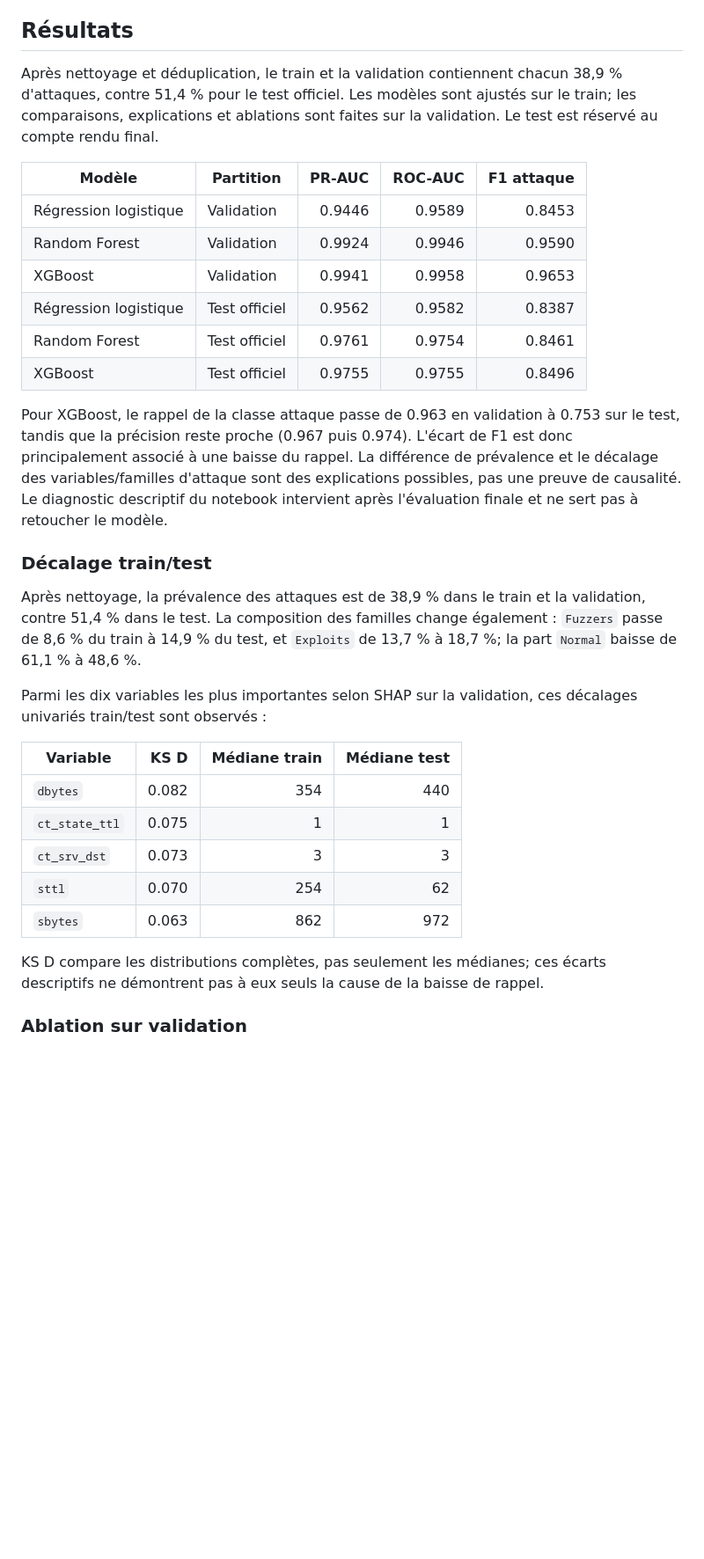
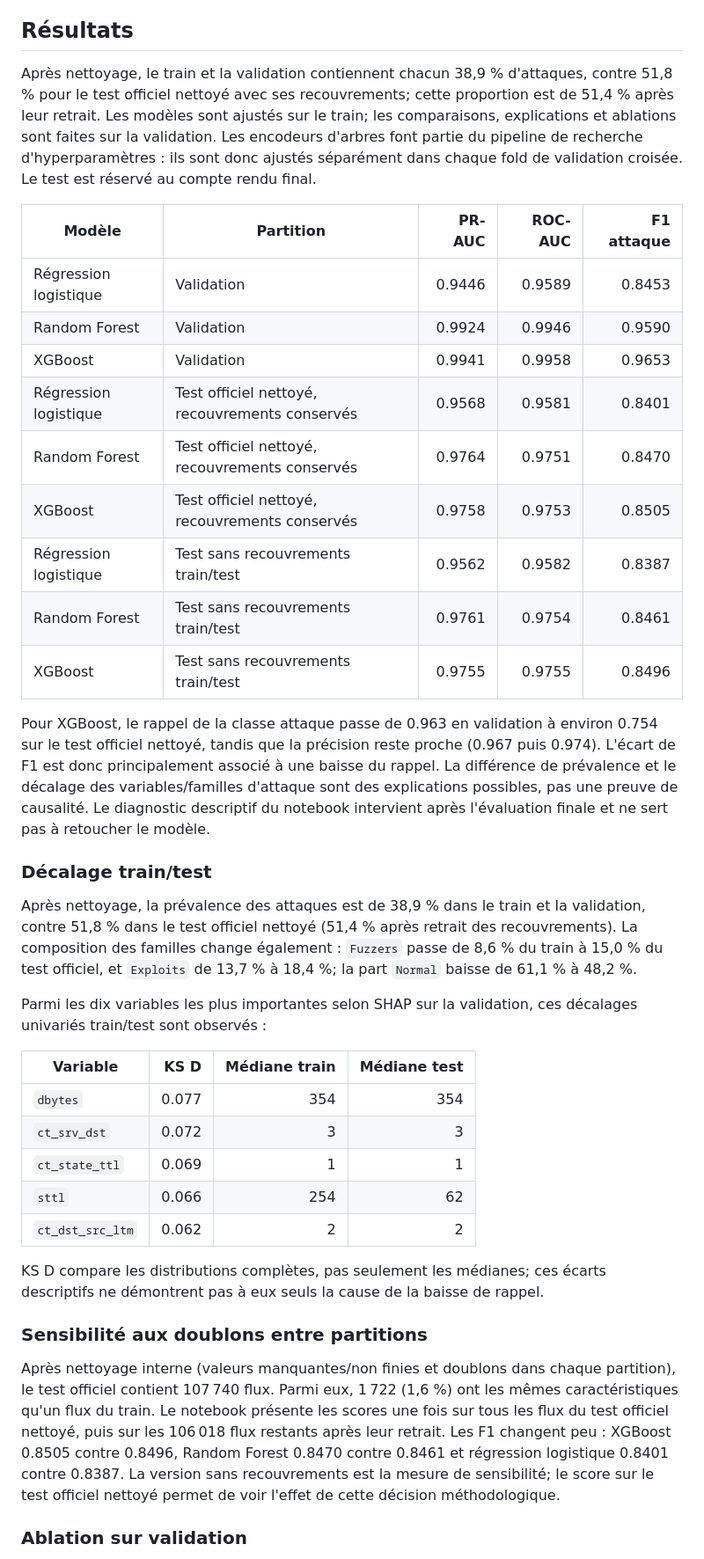
Before and after one commit to Ranim-jb/projet-ml-ids-, a Markdown page: README.md, the part around one of its changes. Shown at 88% size. GitHub-like rendering; blank space fills up the shorter version.

```diff
--- a/README.md
+++ b/README.md
@@ -6,34 +6,41 @@ Question centrale : le modèle identifie-t-il des comportements d'attaque ou des
 
 ## Résultats
 
-Après nettoyage et déduplication, le train et la validation contiennent chacun 38,9 % d'attaques, contre 51,4 % pour le test officiel. Les modèles sont ajustés sur le train; les comparaisons, explications et ablations sont faites sur la validation. Le test est réservé au compte rendu final.
+Après nettoyage, le train et la validation contiennent chacun 38,9 % d'attaques, contre 51,8 % pour le test officiel nettoyé avec ses recouvrements; cette proportion est de 51,4 % après leur retrait. Les modèles sont ajustés sur le train; les comparaisons, explications et ablations sont faites sur la validation. Les encodeurs d'arbres font partie du pipeline de recherche d'hyperparamètres : ils sont donc ajustés séparément dans chaque fold de validation croisée. Le test est réservé au compte rendu final.
 
 | Modèle | Partition | PR-AUC | ROC-AUC | F1 attaque |
 |---|---|---:|---:|---:|
 | Régression logistique | Validation | 0.9446 | 0.9589 | 0.8453 |
 | Random Forest | Validation | 0.9924 | 0.9946 | 0.9590 |
 | XGBoost | Validation | 0.9941 | 0.9958 | 0.9653 |
-| Régression logistique | Test officiel | 0.9562 | 0.9582 | 0.8387 |
-| Random Forest | Test officiel | 0.9761 | 0.9754 | 0.8461 |
-| XGBoost | Test officiel | 0.9755 | 0.9755 | 0.8496 |
+| Régression logistique | Test officiel nettoyé, recouvrements conservés | 0.9568 | 0.9581 | 0.8401 |
+| Random Forest | Test officiel nettoyé, recouvrements conservés | 0.9764 | 0.9751 | 0.8470 |
+| XGBoost | Test officiel nettoyé, recouvrements conservés | 0.9758 | 0.9753 | 0.8505 |
+| Régression logistique | Test sans recouvrements train/test | 0.9562 | 0.9582 | 0.8387 |
+| Random Forest | Test sans recouvrements train/test | 0.9761 | 0.9754 | 0.8461 |
+| XGBoost | Test sans recouvrements train/test | 0.9755 | 0.9755 | 0.8496 |
 
-Pour XGBoost, le rappel de la classe attaque passe de 0.963 en validation à 0.753 sur le test, tandis que la précision reste proche (0.967 puis 0.974). L'écart de F1 est donc principalement associé à une baisse du rappel. La différence de prévalence et le décalage des variables/familles d'attaque sont des explications possibles, pas une preuve de causalité. Le diagnostic descriptif du notebook intervient après l'évaluation finale et ne sert pas à retoucher le modèle.
+Pour XGBoost, le rappel de la classe attaque passe de 0.963 en validation à environ 0.754 sur le test officiel nettoyé, tandis que la précision reste proche (0.967 puis 0.974). L'écart de F1 est donc principalement associé à une baisse du rappel. La différence de prévalence et le décalage des variables/familles d'attaque sont des explications possibles, pas une preuve de causalité. Le diagnostic descriptif du notebook intervient après l'évaluation finale et ne sert pas à retoucher le modèle.
 
 ### Décalage train/test
 
-Après nettoyage, la prévalence des attaques est de 38,9 % dans le train et la validation, contre 51,4 % dans le test. La composition des familles change également : `Fuzzers` passe de 8,6 % du train à 14,9 % du test, et `Exploits` de 13,7 % à 18,7 %; la part `Normal` baisse de 61,1 % à 48,6 %.
+Après nettoyage, la prévalence des attaques est de 38,9 % dans le train et la validation, contre 51,8 % dans le test officiel nettoyé (51,4 % après retrait des recouvrements). La composition des familles change également : `Fuzzers` passe de 8,6 % du train à 15,0 % du test officiel, et `Exploits` de 13,7 % à 18,4 %; la part `Normal` baisse de 61,1 % à 48,2 %.
 
 Parmi les dix variables les plus importantes selon SHAP sur la validation, ces décalages univariés train/test sont observés :
 
 | Variable | KS D | Médiane train | Médiane test |
 |---|---:|---:|---:|
-| `dbytes` | 0.082 | 354 | 440 |
-| `ct_state_ttl` | 0.075 | 1 | 1 |
-| `ct_srv_dst` | 0.073 | 3 | 3 |
-| `sttl` | 0.070 | 254 | 62 |
-| `sbytes` | 0.063 | 862 | 972 |
+| `dbytes` | 0.077 | 354 | 354 |
+| `ct_srv_dst` | 0.072 | 3 | 3 |
+| `ct_state_ttl` | 0.069 | 1 | 1 |
+| `sttl` | 0.066 | 254 | 62 |
+| `ct_dst_src_ltm` | 0.062 | 2 | 2 |
 
 KS D compare les distributions complètes, pas seulement les médianes; ces écarts descriptifs ne démontrent pas à eux seuls la cause de la baisse de rappel.
+
+### Sensibilité aux doublons entre partitions
+
+Après nettoyage interne (valeurs manquantes/non finies et doublons dans chaque partition), le test officiel contient 107 740 flux. Parmi eux, 1 722 (1,6 %) ont les mêmes caractéristiques qu'un flux du train. Le notebook présente les scores une fois sur tous les flux du test officiel nettoyé, puis sur les 106 018 flux restants après leur retrait. Les F1 changent peu : XGBoost 0.8505 contre 0.8496, Random Forest 0.8470 contre 0.8461 et régression logistique 0.8401 contre 0.8387. La version sans recouvrements est la mesure de sensibilité; le score sur le test officiel nettoyé permet de voir l'effet de cette décision méthodologique.
 
 ### Ablation sur validation
 
```
Also changed, not shown: other parts of README.md (+4 -0 lines), figures/f1_validation_vs_test.png, 1 other file.
